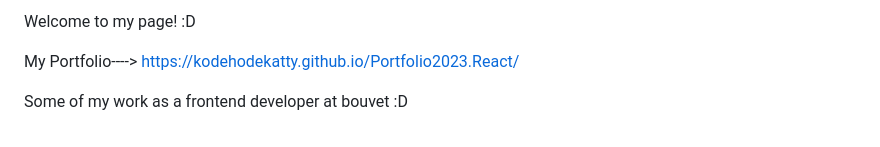
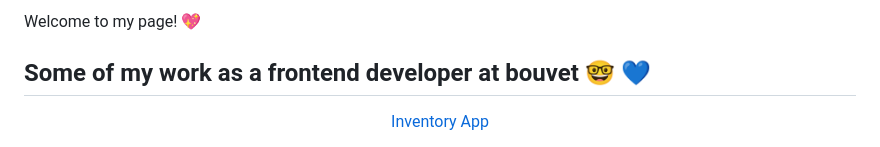
Before and after one commit to Kodehodekatty/Kodehodekatty, a Markdown page: README.md, the part around one of its changes. Rendered like a GitHub page.

```diff
--- a/README.md
+++ b/README.md
@@ -1,7 +1,8 @@
-Welcome to my page! :D
+Welcome to my page! 💖
 
 
-My Portfolio----> https://kodehodekatty.github.io/Portfolio2023.React/
+ ## Some of my work as a frontend developer at bouvet 🤓 💙
 
- Some of my work as a frontend developer at bouvet :D
+ <p align="center">
+   <a href="https://github.com/OptiCorp/inventory-app/wiki" >  Inventory App</a>
 
```
Also changed, not shown: other parts of README.md (+11 -2 lines).
